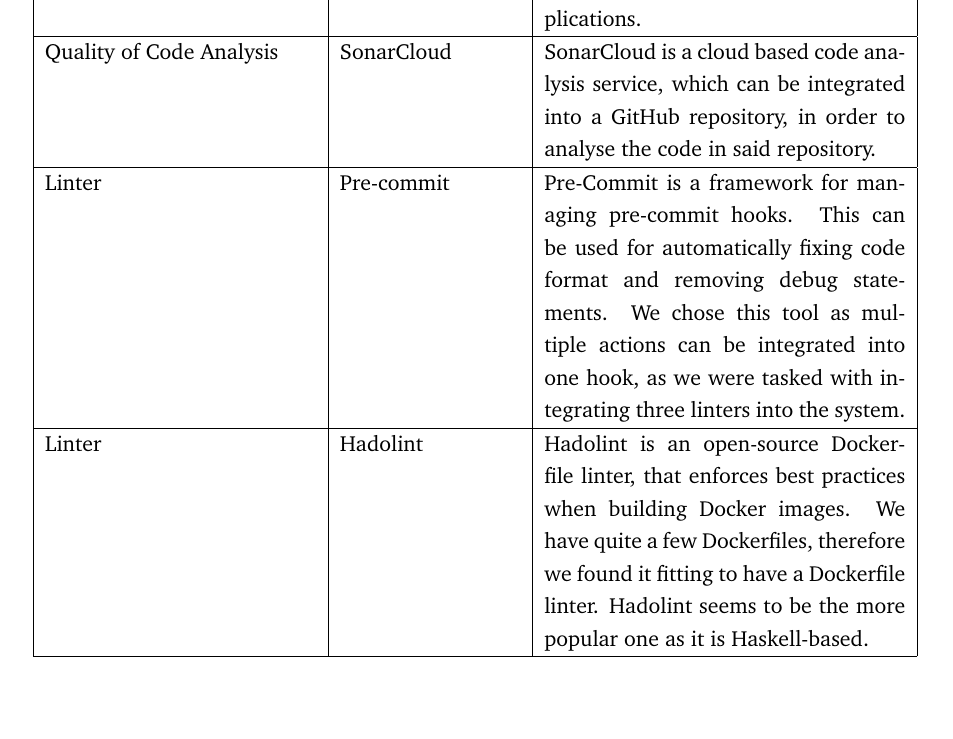
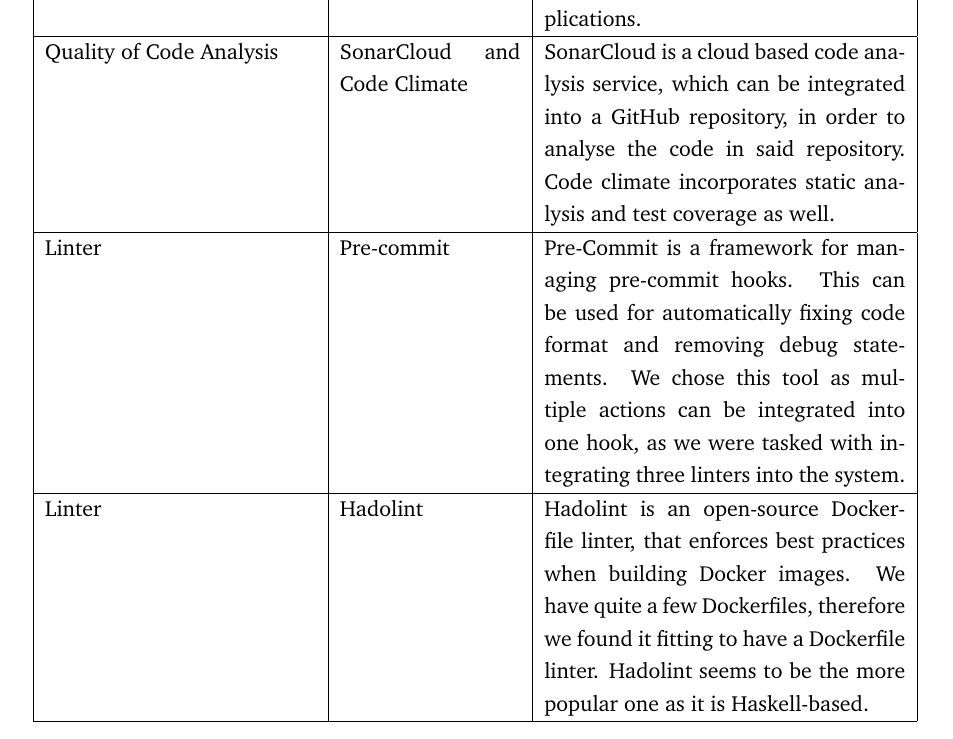
Before and after one commit to devops2024-group-e/itu-minitwit, a LaTeX document (report/main.tex, which reads report/sections/system-perspective/Dependencies-technologies-tools.tex): part of page 8 of 77, cut so that both start at the same text, the shorter picture padded with empty space. Compiled offline with pdfLaTeX.

Commit message:
add code climate

```diff
--- a/report/sections/system-perspective/Dependencies-technologies-tools.tex
+++ b/report/sections/system-perspective/Dependencies-technologies-tools.tex
@@ -30,7 +30,7 @@
     \hline
     Metrics collector & \href{https://opentelemetry.io/docs/languages/}{OpenTelemetry} & OpenTelemetry is a metrics collector, that supports a variety of different APIs and SDKs such as .NET. We chose OpenTelemetry since it is widely used, and it is well integrated with .NET applications.\\
     \hline
-    Quality of Code Analysis & \href{https://www.sonarsource.com/products/sonarcloud/}{SonarCloud} & SonarCloud is a cloud based code analysis service, which can be integrated into a GitHub repository, in order to analyse the code in said repository.\\
+    Quality of Code Analysis & \href{https://www.sonarsource.com/products/sonarcloud/}{SonarCloud and Code Climate} & SonarCloud is a cloud based code analysis service, which can be integrated into a GitHub repository, in order to analyse the code in said repository. Code climate incorporates static analysis and test coverage as well.\\
     \hline
     Linter & \href{https://pre-commit.com/}{Pre-commit} & Pre-Commit is a framework for managing pre-commit hooks. This can be used for automatically fixing code format and removing debug statements. We chose this tool as multiple actions can be integrated into one hook, as we were tasked with integrating three linters into the system.\\
     \hline
```
